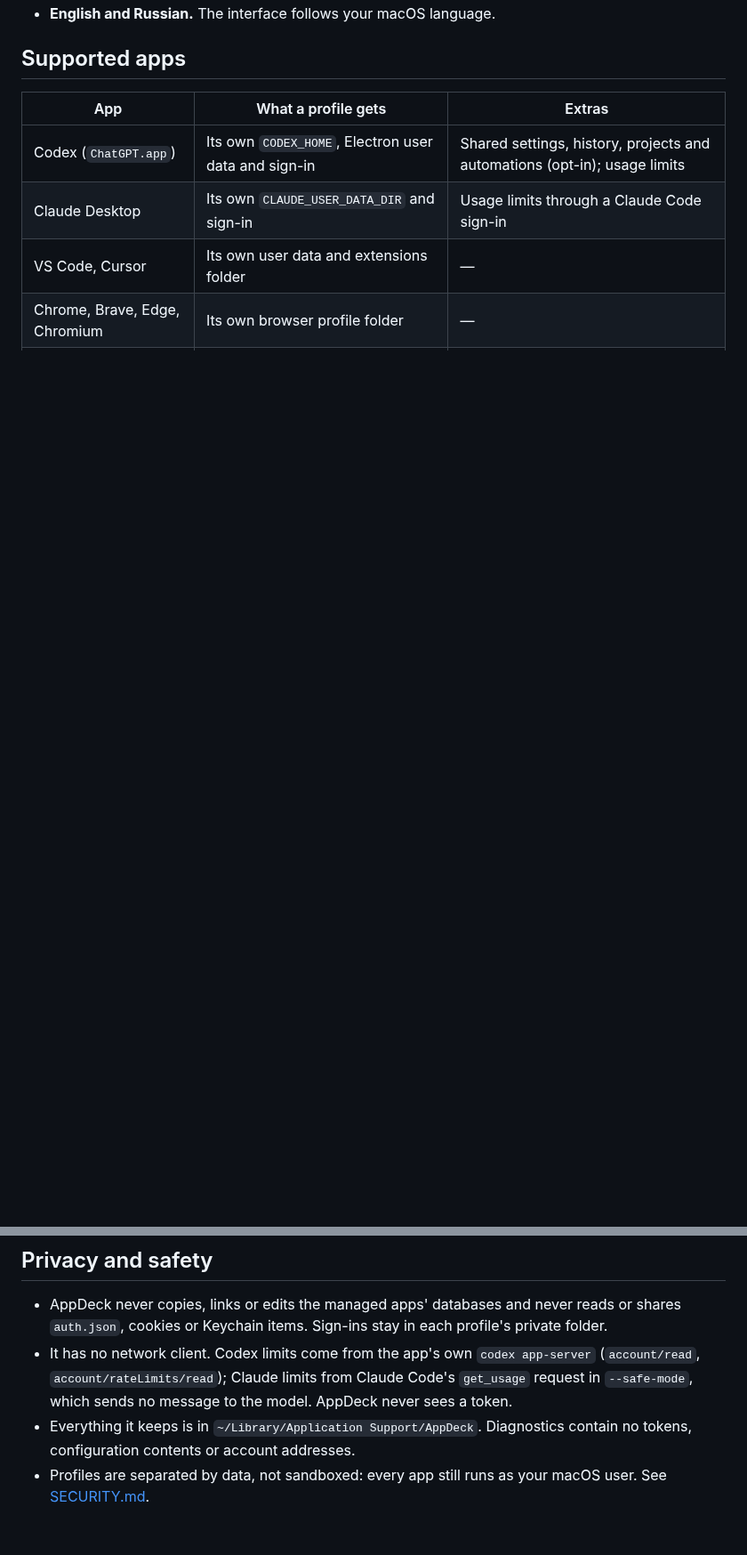
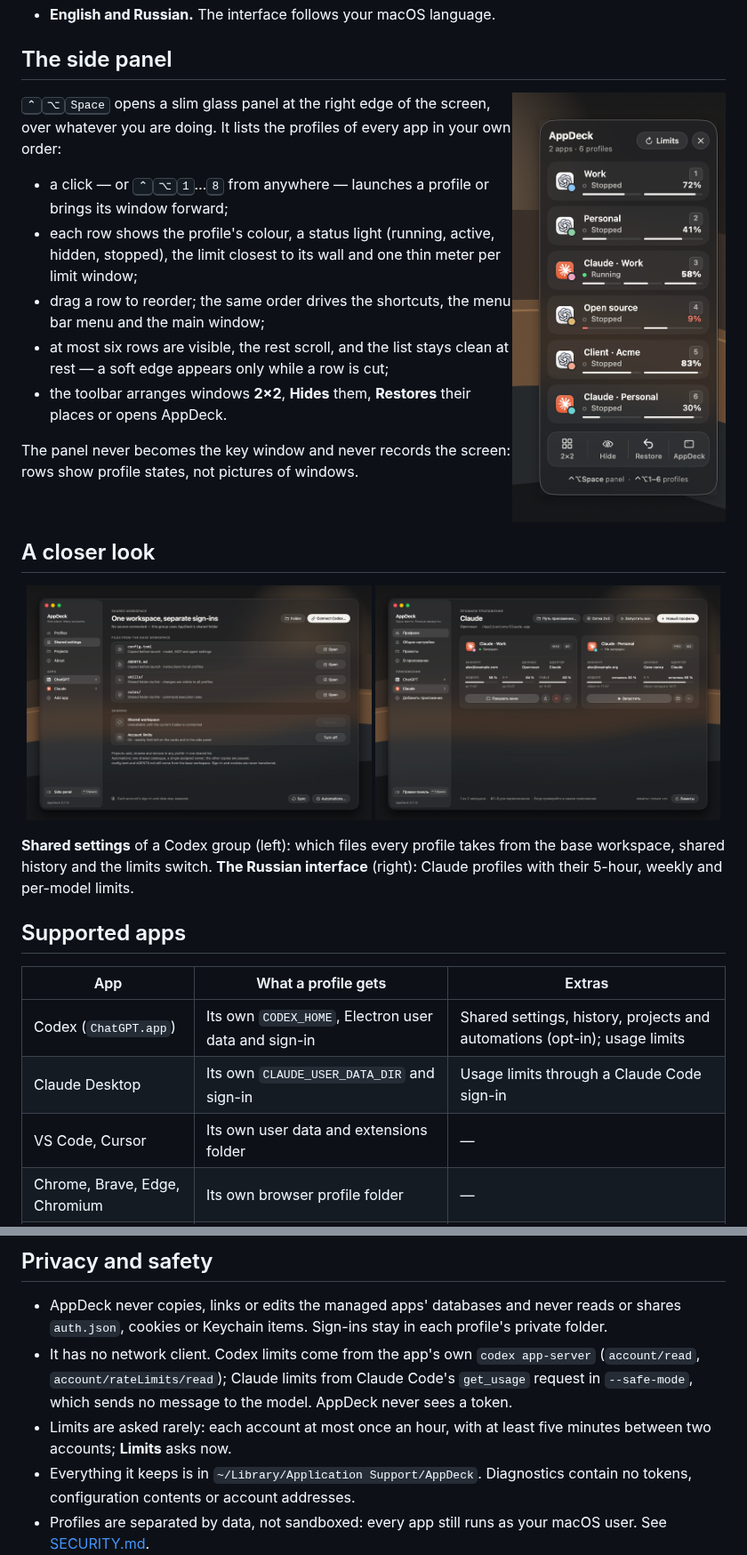
Before and after one commit to veniameen/AppDeck, a Markdown page: README.md, 2 parts joined by grey strips. Shown at 89% size. Drawn GitHub-style; pictures changed too: docs/images/russian.png (added), docs/images/shared-settings.png (added); blank space fills up the shorter version.

Commit message:
Refresh README and guide for the redesign

```diff
--- a/README.md
+++ b/README.md
@@ -29,4 +33,29 @@ AppDeck is a small native macOS app for people who work in the same desktop app
 - **English and Russian.** The interface follows your macOS language.
+
+## The side panel
+
+<img align="right" src="docs/images/side-panel.png" width="240" alt="The side panel with six profiles of Codex and Claude, their status lights, limits and place numbers">
+
+<kbd>⌃</kbd><kbd>⌥</kbd><kbd>Space</kbd> opens a slim glass panel at the right edge of the screen, over whatever you are doing. It lists the profiles of every app in your own order:
+
+- a click — or <kbd>⌃</kbd><kbd>⌥</kbd><kbd>1</kbd>…<kbd>8</kbd> from anywhere — launches a profile or brings its window forward;
+- each row shows the profile's colour, a status light (running, active, hidden, stopped), the limit closest to its wall and one thin meter per limit window;
+- drag a row to reorder; the same order drives the shortcuts, the menu bar menu and the main window;
+- at most six rows are visible, the rest scroll, and the list stays clean at rest — a soft edge appears only while a row is cut;
+- the toolbar arranges windows **2×2**, **Hides** them, **Restores** their places or opens AppDeck.
+
+The panel never becomes the key window and never records the screen: rows show profile states, not pictures of windows.
+
+<br clear="right">
+
+## A closer look
+
+<p align="center">
+<img src="docs/images/shared-settings.png" width="49%" alt="Shared settings: the files from the base workspace, shared history and account limits of a Codex group">
+<img src="docs/images/russian.png" width="49%" alt="The Russian interface: two Claude profiles with three limit windows each">
+</p>
+
+**Shared settings** of a Codex group (left): which files every profile takes from the base workspace, shared history and the limits switch. **The Russian interface** (right): Claude profiles with their 5-hour, weekly and per-model limits.
 
 ## Supported apps
 
@@ -77,6 +108,7 @@ The shortcuts are registered hot keys: no Input Monitoring permission is needed.
 
 - AppDeck never copies, links or edits the managed apps' databases and never reads or shares `auth.json`, cookies or Keychain items. Sign-ins stay in each profile's private folder.
 - It has no network client. Codex limits come from the app's own `codex app-server` (`account/read`, `account/rateLimits/read`); Claude limits from Claude Code's `get_usage` request in `--safe-mode`, which sends no message to the model. AppDeck never sees a token.
+- Limits are asked rarely: each account at most once an hour, with at least five minutes between two accounts; **Limits** asks now.
 - Everything it keeps is in `~/Library/Application Support/AppDeck`. Diagnostics contain no tokens, configuration contents or account addresses.
 - Profiles are separated by data, not sandboxed: every app still runs as your macOS user. See [SECURITY.md](SECURITY.md).
 
```
Also changed, not shown: other parts of README.md (+25 -8 lines), docs/USER_GUIDE.md (+4 -4 lines).
